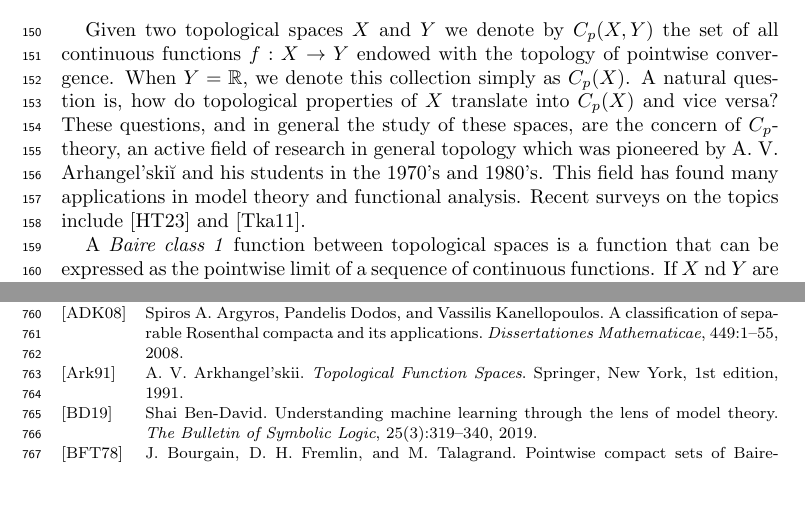
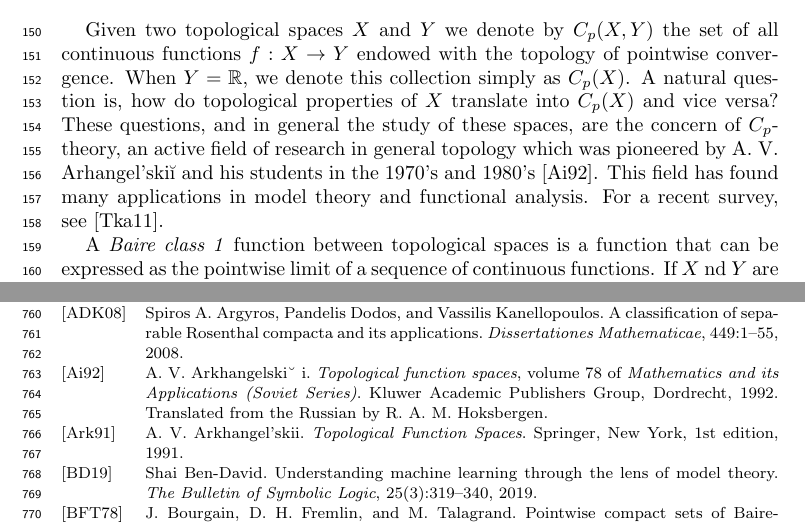
Before and after one commit to tonamatos/DeepComputationsNIP, a LaTeX paper (main.tex, which reads bib.bib): two parts of pages 4 and 20 of 21, joined at a grey line, cut so that both start at the same text, the shorter picture padded with empty space. The pictures show the PDF file main.pdf that the author committed with the source.

Commit message:
Added ARkhangelskii

```diff
--- a/bib.bib
+++ b/bib.bib
@@ -18,3 +18,13 @@
   pages     = {1179-1212},
   year      = {1999},
   publisher = {American Mathematical Society}
+}
+
+@book {Arkhangelskii:1992,
+    AUTHOR = {Arkhangelski\u i, A. V.},
+     TITLE = {Topological function spaces},
+    SERIES = {Mathematics and its Applications (Soviet Series)},
+    VOLUME = {78},
+      NOTE = {Translated from the Russian by R. A. M. Hoksbergen},
+ PUBLISHER = {Kluwer Academic Publishers Group, Dordrecht},
+      YEAR = {1992},
--- a/main.tex
+++ b/main.tex
@@ -176,7 +176,7 @@ A subset \(A\) of a Polish space \(X\) is itself Polish in the subspace topology
 \end{fact}
 
 Given two topological spaces $X$ and $Y$ we denote by $C_p(X,Y)$ the set of all continuous functions $f:X\rightarrow Y$ endowed with the topology of pointwise convergence. When $Y=\mathbb{R}$, we denote this collection simply as $C_p(X)$.
- A natural question is, how do topological properties of $X$ translate into $C_p(X)$ and vice versa? These questions, and in general the study of these spaces, are the concern of $C_p$-theory, an active field of research in general topology which was pioneered by A. V. Arhangel’skiĭ and his students in the 1970's and 1980's. This field has found many applications in model theory and functional analysis. Recent surveys on the topics include \cite{hamel2023cp} and \cite{tkachuk2011cp}.
+ A natural question is, how do topological properties of $X$ translate into $C_p(X)$ and vice versa? These questions, and in general the study of these spaces, are the concern of $C_p$-theory, an active field of research in general topology which was pioneered by A. V. Arhangel’skiĭ and his students in the 1970's and 1980's~\cite{Arkhangelskii:1992}. This field has found many applications in model theory and functional analysis. For a recent survey, see~\cite{tkachuk2011cp}.
 
  A  \emph{Baire class 1} function between topological spaces is a function that can be expressed as the pointwise limit of a sequence of continuous functions. If $X$ nd $Y$ are topological spaces,  the Baire class 1 functions $f:X\rightarrow Y$ endowed with the topology of pointwise convergence is denoted $B_1(X,Y)$. As above, in the special case $Y=\mathbb{R}$ we denote $B_1(X,Y)$ as  $B_1(X)$. Clearly, $C_p(X,Y)\subseteq B_1(X,Y)$.  The Baire hierarchy of functions was introduced by René-Louis Baire in his 1899 doctoral thesis, \emph{Sur les fonctions de variables réelles}. His work moved away from the 19th-century preoccupation with ``pathological" functions toward a constructive classification based on pointwise limits.
 
```
Also changed, not shown: main.bbl, main.pdf, bib.bib (6 more changed lines), 4 other files.
